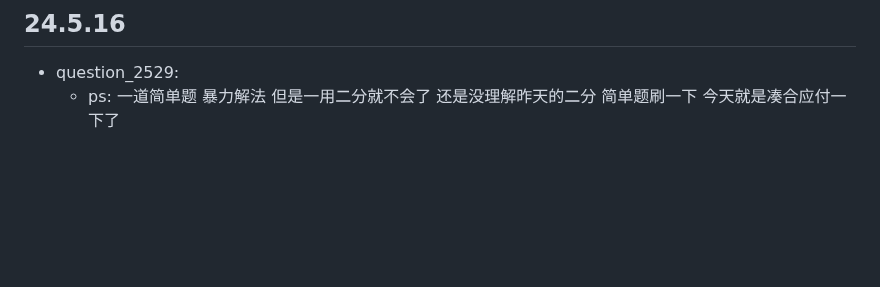
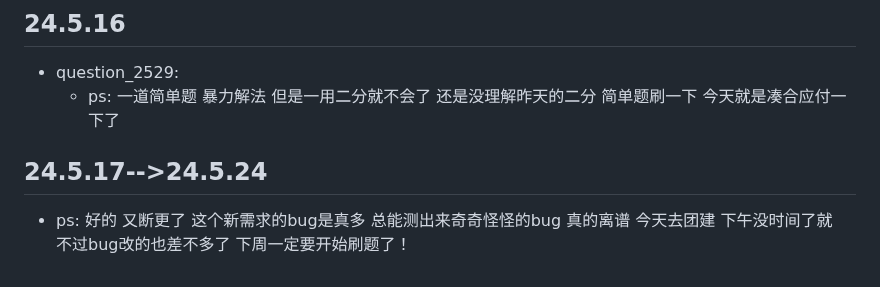
Before and after one commit to plutodemon/learn-tree, a Markdown page: golang/leetcode/README.md, the part around the change. Drawn GitHub-style; blank space fills up the shorter version.

Commit message:
update: md

```diff
--- a/golang/leetcode/README.md
+++ b/golang/leetcode/README.md
@@ -78,3 +78,8 @@
 
 - question_2529:
   - ps: 一道简单题 暴力解法 但是一用二分就不会了 还是没理解昨天的二分 简单题刷一下 今天就是凑合应付一下了
+
+## 24.5.17-->24.5.24
+
+- ps: 好的 又断更了 这个新需求的bug是真多 总能测出来奇奇怪怪的bug 真的离谱 今天去团建 下午没时间了就
+  不过bug改的也差不多了 下周一定要开始刷题了！
```
